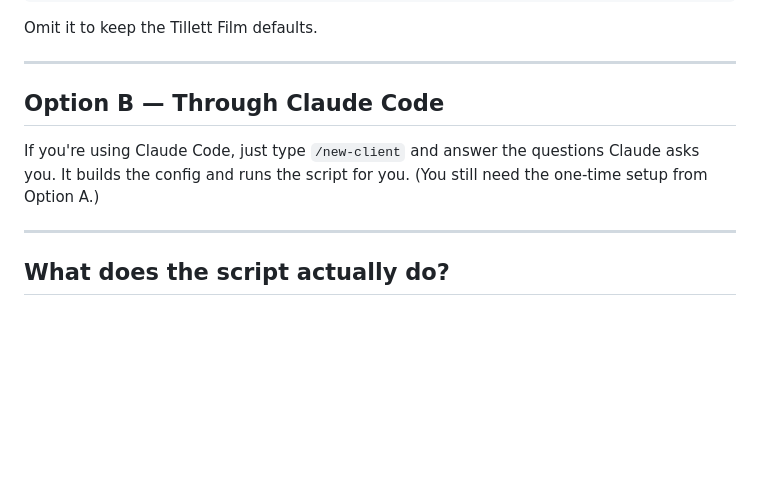
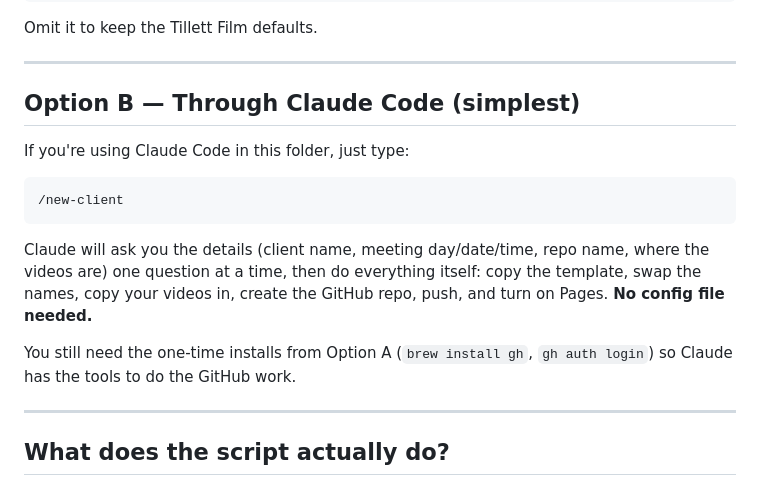
Before and after one commit to don1989/tilletfilm-client-template, a Markdown page: SETUP.md, the part around the change. Rendered like a GitHub page; blank space fills up the shorter version.

Commit message:
Make /new-client self-contained — Claude asks and does the work
The slash command no longer writes a JSON config or shells out to
new-client.sh. It asks the details directly via AskUserQuestion,
then copies the template, runs the text swaps via Edit, creates the
repo with gh, and enables Pages — all from one conversation.

The bash script and config remain for users not running Claude Code.

````diff
--- a/SETUP.md
+++ b/SETUP.md
@@ -126,9 +126,17 @@ Omit it to keep the Tillett Film defaults.
 
 ---
 
-## Option B — Through Claude Code
+## Option B — Through Claude Code (simplest)
 
-If you're using Claude Code, just type `/new-client` and answer the questions Claude asks you. It builds the config and runs the script for you. (You still need the one-time setup from Option A.)
+If you're using Claude Code in this folder, just type:
+
+```
+/new-client
+```
+
+Claude will ask you the details (client name, meeting day/date/time, repo name, where the videos are) one question at a time, then do everything itself: copy the template, swap the names, copy your videos in, create the GitHub repo, push, and turn on Pages. **No config file needed.**
+
+You still need the one-time installs from Option A (`brew install gh`, `gh auth login`) so Claude has the tools to do the GitHub work.
 
 ---
 
````
Also changed, not shown: 1 other file.
